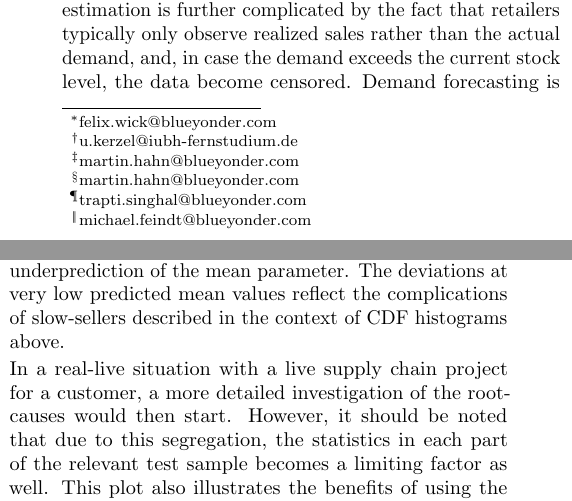
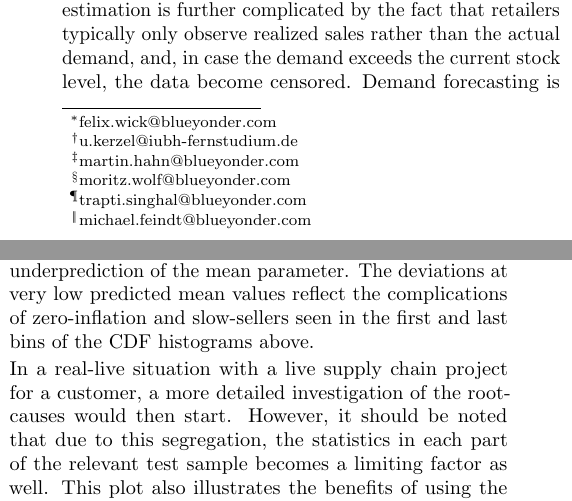
Before and after one commit to FelixWick/demand-forecasting-paper, a LaTeX paper (LaTex/paper.tex): two parts of the columns of pages 1 and 10 of 13, joined at a grey line, cut so that both start at the same text. Compiled offline with pdfLaTeX.

```diff
--- a/LaTex/paper.tex
+++ b/LaTex/paper.tex
@@ -42,7 +42,7 @@
 \author[1]{Felix Wick \thanks{felix.wick@blueyonder.com}}
 \author[3]{Ulrich Kerzel \thanks{u.kerzel@iubh-fernstudium.de}}
 \author[1]{Martin Hahn \thanks{martin.hahn@blueyonder.com}}
-\author[1]{Moritz Wolf \thanks{martin.hahn@blueyonder.com}}
+\author[1]{Moritz Wolf \thanks{moritz.wolf@blueyonder.com}}
 \author[2]{Trapti Singhal \thanks{trapti.singhal@blueyonder.com}}
 \author[1]{Michael Feindt \thanks{michael.feindt@blueyonder.com}}
 \affil[1]{\small Blue Yonder GmbH (Ohiostra{\ss}e 8, 76149 Karlsruhe, Germany)}
@@ -348,7 +348,7 @@
 \end{center}
 \end{figure}
 
-\fig \ref{fig:invquant_mean} shows the inverse quantile profile plot using the predicted mean as the $x$-axis of the graph, meaning that the distributions are grouped such that the 15 columns correspond to mean predictions in 12 intervals with widths of 5 from 0.0 to 60.0 and 3 remaining intervals $[60.0, 70.0]$, $(70.0, 80.0]$, and $(80.0, 100.0]$ (with mean predictions higher than 100.0 included in the highest interval), while we aggregate over all locations, items, and sales dates. The considered quantiles are chosen to be the same as in \fig \ref{fig:invquant_dayofweek}. While the Poisson model again shows a significant pattern of too narrow PDF predictions across the full range of mean prediction values, we can also see several deviations from the expected uniform behavior for the negative binomial model. For mean predictions around $30$, the negative binomial model deviates significantly from the expected behavior, with the shape of the deviations pointing towards too broad PDF predictions (as also observed in the CDF histogram above). And for mean predictions higher than $80$, the pattern of the deviations indicate an underprediction of the mean parameter. The deviations at very low predicted mean values reflect the complications of slow-sellers described in the context of CDF histograms above.
+\fig \ref{fig:invquant_mean} shows the inverse quantile profile plot using the predicted mean as the $x$-axis of the graph, meaning that the distributions are grouped such that the 15 columns correspond to mean predictions in 12 intervals with widths of 5 from 0.0 to 60.0 and 3 remaining intervals $[60.0, 70.0]$, $(70.0, 80.0]$, and $(80.0, 100.0]$ (with mean predictions higher than 100.0 included in the highest interval), while we aggregate over all locations, items, and sales dates. The considered quantiles are chosen to be the same as in \fig \ref{fig:invquant_dayofweek}. While the Poisson model again shows a significant pattern of too narrow PDF predictions across the full range of mean prediction values, we can also see several deviations from the expected uniform behavior for the negative binomial model. For mean predictions around $30$, the negative binomial model deviates significantly from the expected behavior, with the shape of the deviations pointing towards too broad PDF predictions (as also observed in the CDF histogram above). And for mean predictions higher than $80$, the pattern of the deviations indicate an underprediction of the mean parameter. The deviations at very low predicted mean values reflect the complications of zero-inflation and slow-sellers seen in the first and last bins of the CDF histograms above.
 
 \noindent
 In a real-live situation with a live supply chain project for a customer, a more detailed investigation of the root-causes would then start. However, it should be noted that due to this segregation, the statistics in each part of the relevant test sample becomes a limiting factor as well. This plot also illustrates the benefits of using the quantile profile plot, since we have seen that using more conventional approaches, such as \fig \ref{fig:mean_prediction} or even the lower part of \fig \ref{fig:cdf_demand}, the predictions appear reasonable, even when not relying on simple point metrics such as MAD or MSE. It is therefore paramount both to predict the full probability distribution instead of just a point estimate, such as the mean, as well as verifying a number of quantiles for each prediction to assess the quality of the prediction thoroughly.
```
Also changed, not shown: COR-S-20-01314.pdf (added), ComputerOR_submitted.pdf (added), LaTex/paper.pdf, LaTex/paper.tex (2 more changed lines).
